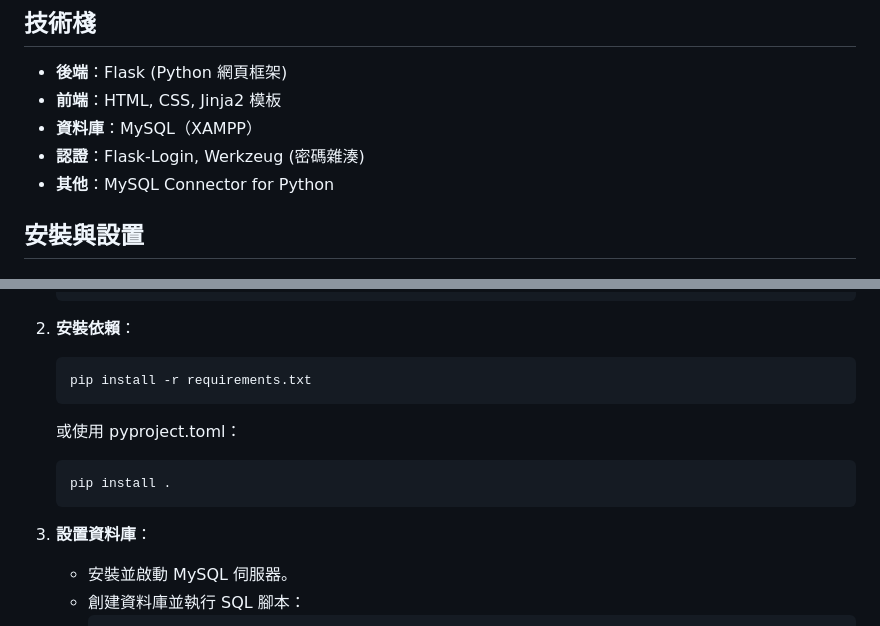
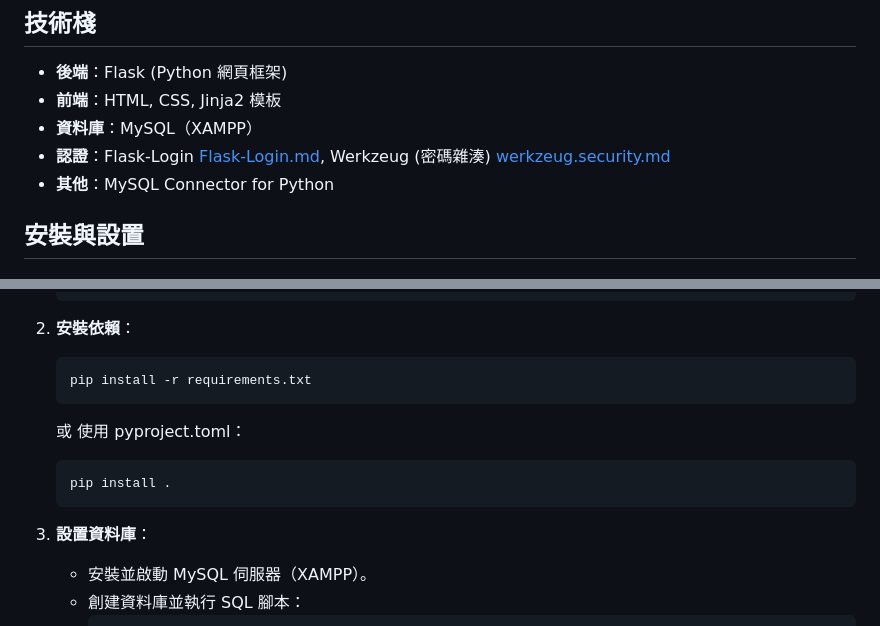
Before and after one commit to hsuancheyang/114-1FlaskFinal, a Markdown page: README.md, 2 parts joined by grey strips. Drawn GitHub-style.

````diff
--- a/README.md
+++ b/README.md
@@ -19,7 +19,7 @@
 - **後端**：Flask (Python 網頁框架)
 - **前端**：HTML, CSS, Jinja2 模板
 - **資料庫**：MySQL（XAMPP）
-- **認證**：Flask-Login, Werkzeug (密碼雜湊)
+- **認證**：Flask-Login [Flask-Login.md](Flask-Login.md), Werkzeug (密碼雜湊) [werkzeug.security.md](werkzeug.security.md)
 - **其他**：MySQL Connector for Python
 
 ## 安裝與設置
@@ -41,13 +41,13 @@
    ```bash
    pip install -r requirements.txt
    ```
-   或使用 pyproject.toml：
+   或 使用 pyproject.toml：
    ```bash
    pip install .
    ```
 
 3. **設置資料庫**：
-   - 安裝並啟動 MySQL 伺服器。
+   - 安裝並啟動 MySQL 伺服器（XAMPP）。
    - 創建資料庫並執行 SQL 腳本：
      ```bash
      mysql -u root -p < sql/1. user.sql
````
